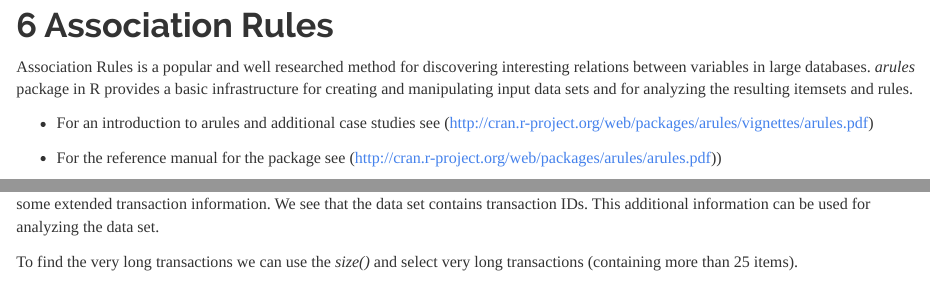
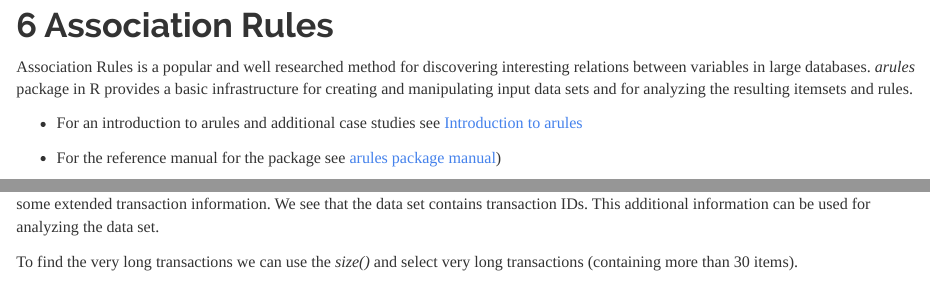
Before and after one commit to XiaoruiZhu/Data-Mining-R, an R Markdown document (7. Unsupervised learning (cluster analysis, association rules)/7_UnsupervisedLearning.Rmd): the page in a window 1100 px wide, from 5860 px down, and a second part further down, joined at a grey line. Rendered offline with R 4.5, knitr and Pandoc, with nearby package versions; some code elsewhere in the file could not run offline.

Commit message:
Update Unsupervised learning.

````diff
--- a/7. Unsupervised learning (cluster analysis, association rules)/7_UnsupervisedLearning.Rmd
+++ b/7. Unsupervised learning (cluster analysis, association rules)/7_UnsupervisedLearning.Rmd
@@ -197,9 +197,9 @@ plot(mclust_result)
 Association Rules is a popular and well researched method for discovering
 interesting relations between variables in large databases. *arules* package in R provides a basic infrastructure for creating and manipulating input data sets and for analyzing the resulting itemsets and rules.
 
-- For an introduction to arules and additional case studies see (http://cran.r-project.org/web/packages/arules/vignettes/arules.pdf)
+- For an introduction to arules and additional case studies see [Introduction to arules](http://cran.r-project.org/web/packages/arules/vignettes/arules.pdf)
 
-- For the reference manual for the package see (http://cran.r-project.org/web/packages/arules/arules.pdf))
+- For the reference manual for the package see [arules package manual](http://cran.r-project.org/web/packages/arules/arules.pdf))
 
 The Groceries data set contains 1 month (30 days) of real-world point-of-sale transaction data from a typical local grocery outlet. The data set contains 9835 transactions and the items are aggregated to 169 categories.
 ```{r}
@@ -215,4 +215,4 @@ summary(Groceries)
 We see that the data set contains transaction IDs. This additional information can be used for analyzing the data
 set.
 
-To find the very long transactions we can use the *size()* and select very long transactions (containing more than 25 items).
+To find the very long transactions we can use the *size()* and select very long transactions (containing more than 30 items).
````
Also changed, not shown: 7. Unsupervised learning (cluster analysis, association rules)/7_UnsupervisedLearning.nb.html, 7. Unsupervised learning (cluster analysis, association rules)/7_UnsupervisedLearning.Rmd (4 more changed lines), 1 other file.
